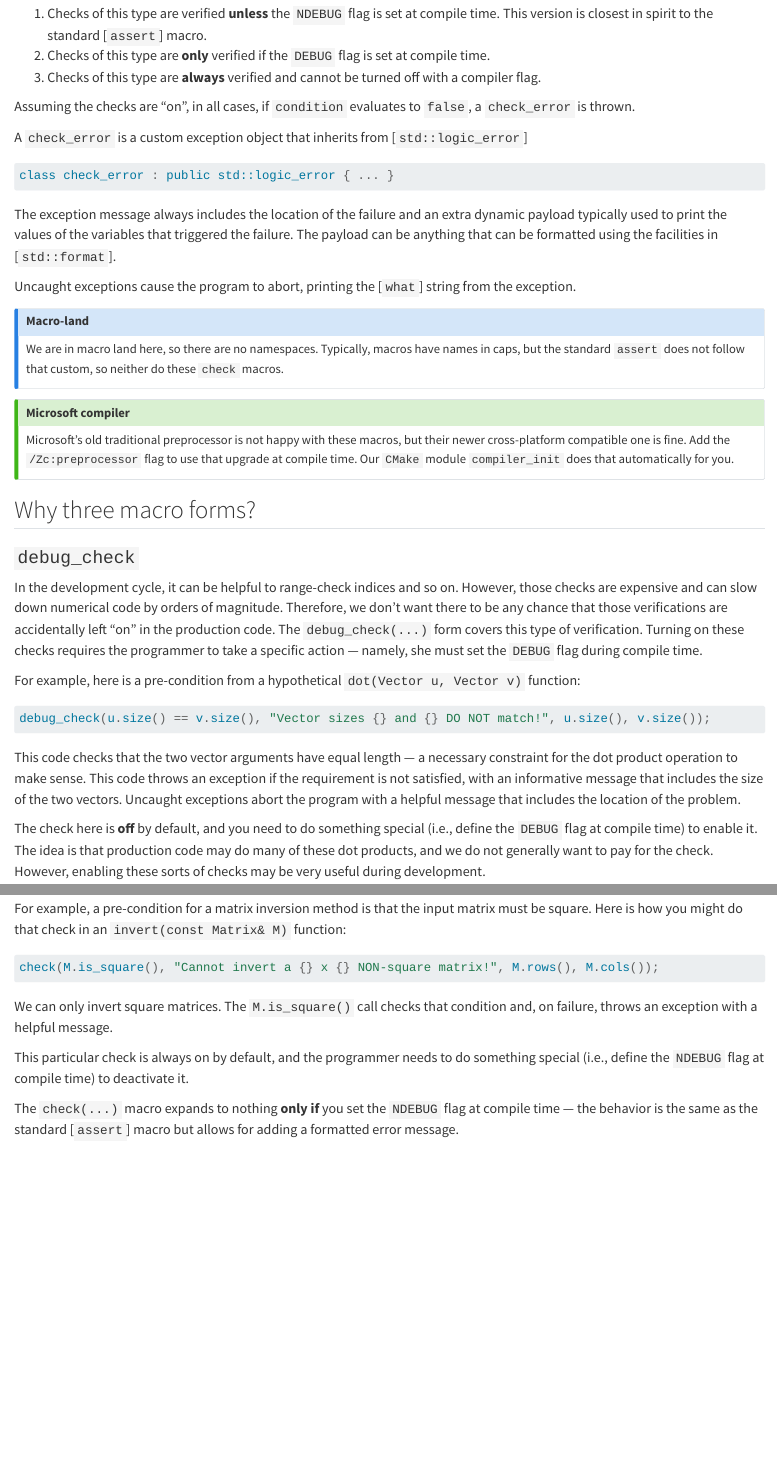
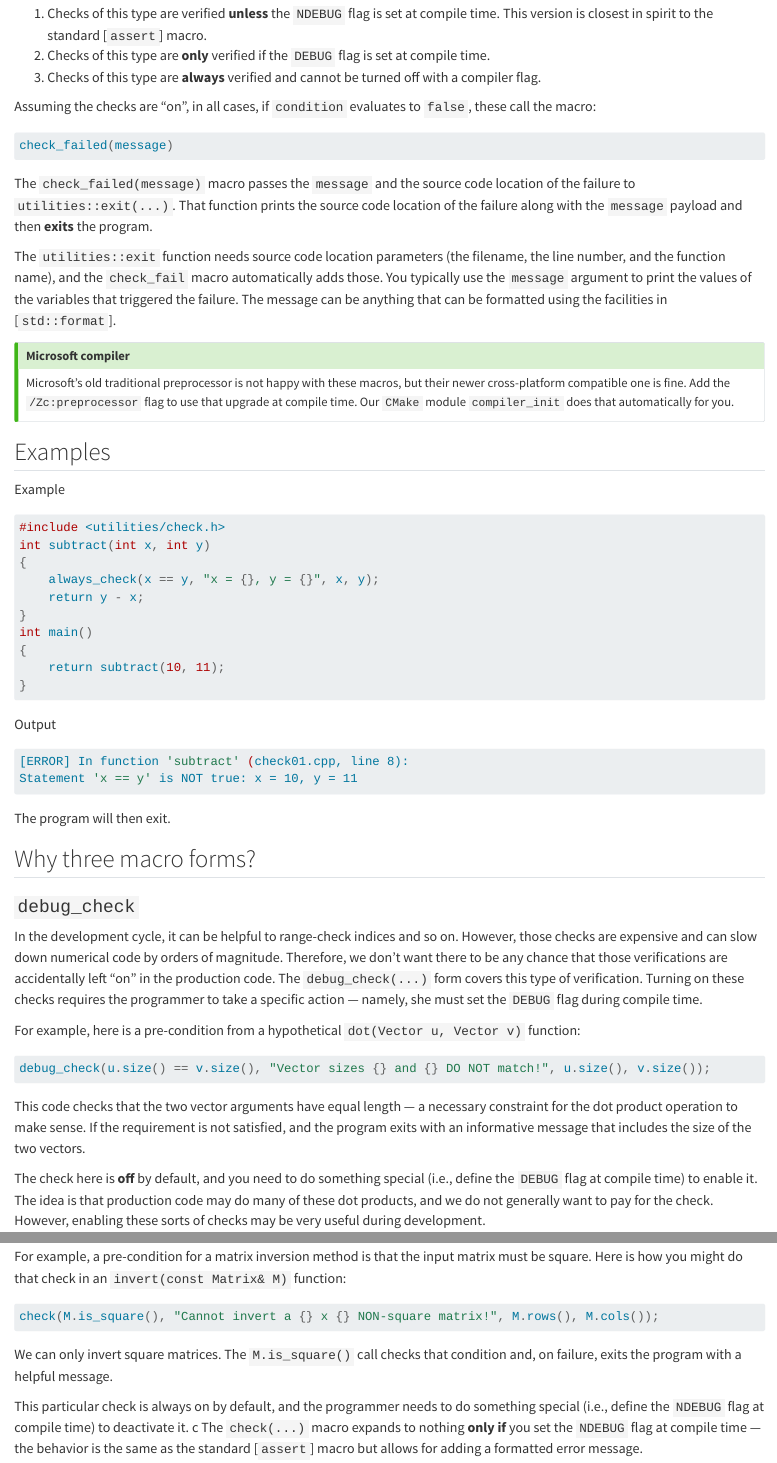
Before and after one commit to nessan/utilities, a Quarto document (docs/content/check.qmd): the page in a window 1100 px wide, from 340 px down, and a second part further down, joined at a grey line. Rendered offline with R 4.5, knitr and Pandoc in place of Quarto, with nearby package versions.

Commit message:
shifted from throwing exceptions to straight exits for easier debugging

````diff
--- a/docs/content/check.qmd
+++ b/docs/content/check.qmd
@@ -16,22 +16,16 @@ always_check(condition, message)               // <3>
 2. Checks of this type are **only** verified if the `DEBUG` flag is set at compile time.
 3. Checks of this type are **always** verified and cannot be turned off with a compiler flag.
 
-Assuming the checks are "on", in all cases, if `condition` evaluates to `false`, a `check_error` is thrown.
+Assuming the checks are "on", in all cases, if `condition` evaluates to `false`, these call the macro:
+```cpp
+check_failed(message)
+```
+The `check_failed(message)` macro passes the `message` and the source code location of the failure to `utilities::exit(...)`.
+That function prints the source code location of the failure along with the `message` payload and then **exits** the program.
 
-A `check_error` is a custom exception object that inherits from [`std::logic_error`]
-```cpp
-class check_error : public std::logic_error { ... }
-```
-The exception message always includes the location of the failure and an extra dynamic payload typically used to print the values of the variables that triggered the failure.
-The payload can be anything that can be formatted using the facilities in [`std::format`].
-
-Uncaught exceptions cause the program to abort, printing the [`what`] string from the exception.
-
-::: {.callout-note}
-# Macro-land
-We are in macro land here, so there are no namespaces.
-Typically, macros have names in caps, but the standard `assert` does not follow that custom, so neither do these `check` macros.
-:::
+The `utilities::exit` function needs source code location parameters (the filename, the line number, and the function name), and the `check_fail` macro automatically adds those.
+You typically use the `message` argument to print the values of the variables that triggered the failure.
+The message can be anything that can be formatted using the facilities in [`std::format`].
 
 ::: {.callout-tip}
 # Microsoft compiler
@@ -39,6 +33,29 @@ Microsoft's old traditional preprocessor is not happy with these macros, but the
 Add the `/Zc:preprocessor` flag to use that upgrade at compile time.
 Our `CMake` module `compiler_init` does that automatically for you.
 :::
+
+## Examples
+
+[Example]{.bt}
+```cpp
+#include <utilities/check.h>
+int subtract(int x, int y)
+{
+    always_check(x == y, "x = {}, y = {}", x, y);
+    return y - x;
+}
+int main()
+{
+    return subtract(10, 11);
+}
+```
+
+[Output]{.bt}
+```sh
+[ERROR] In function 'subtract' (check01.cpp, line 8):
+Statement 'x == y' is NOT true: x = 10, y = 11
+```
+The program will then exit.
 
 ## Why three macro forms?
 
@@ -55,8 +72,7 @@ For example, here is a pre-condition from a hypothetical `dot(Vector u, Vector v
 debug_check(u.size() == v.size(), "Vector sizes {} and {} DO NOT match!", u.size(), v.size());
 ```
 This code checks that the two vector arguments have equal length --- a necessary constraint for the dot product operation to make sense.
-This code throws an exception if the requirement is not satisfied, with an informative message that includes the size of the two vectors.
-Uncaught exceptions abort the program with a helpful message that includes the location of the problem.
+If the requirement is not satisfied, and the program exits with an informative message that includes the size of the two vectors.
 
 The check here is **off** by default, and you need to do something special (i.e., define the `DEBUG` flag at compile time) to enable it.
 The idea is that production code may do many of these dot products, and we do not generally want to pay for the check.
@@ -75,10 +91,10 @@ Here is how you might do that check in an `invert(const Matrix& M)` function:
 check(M.is_square(), "Cannot invert a {} x {} NON-square matrix!", M.rows(), M.cols());
 ```
 We can only invert square matrices.
-The `M.is_square()` call checks that condition and, on failure, throws an exception with a helpful message.
+The `M.is_square()` call checks that condition and, on failure, exits the program with a helpful message.
 
 This particular check is always on by default, and the programmer needs to do something special (i.e., define the `NDEBUG` flag at compile time) to deactivate it.
-
+c
 The `check(...)` macro expands to nothing **only if** you set the `NDEBUG` flag at compile time --- the behavior is the same as the standard [`assert`] macro but allows for adding a formatted error message.
 
 ### `always_check`
````
Also changed, not shown: docs/content/check.qmd (26 more changed lines), 1 other file.
